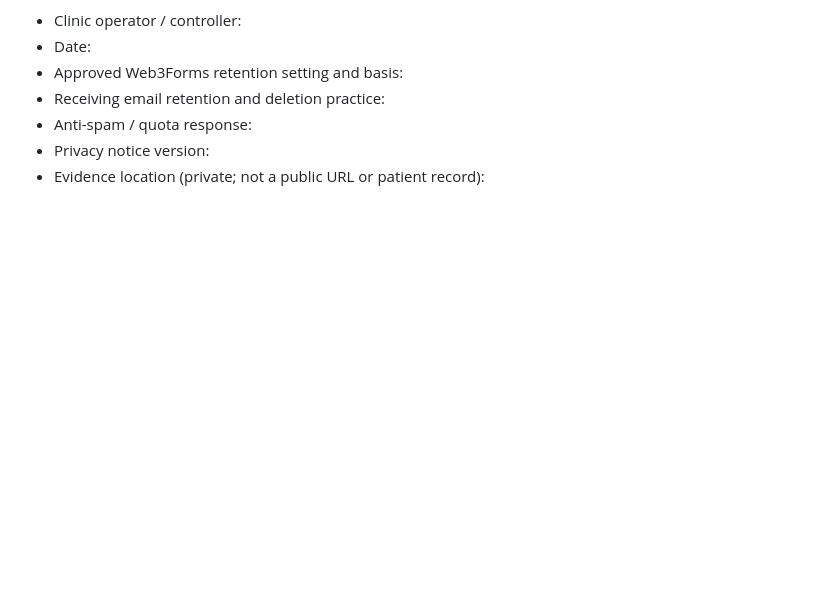
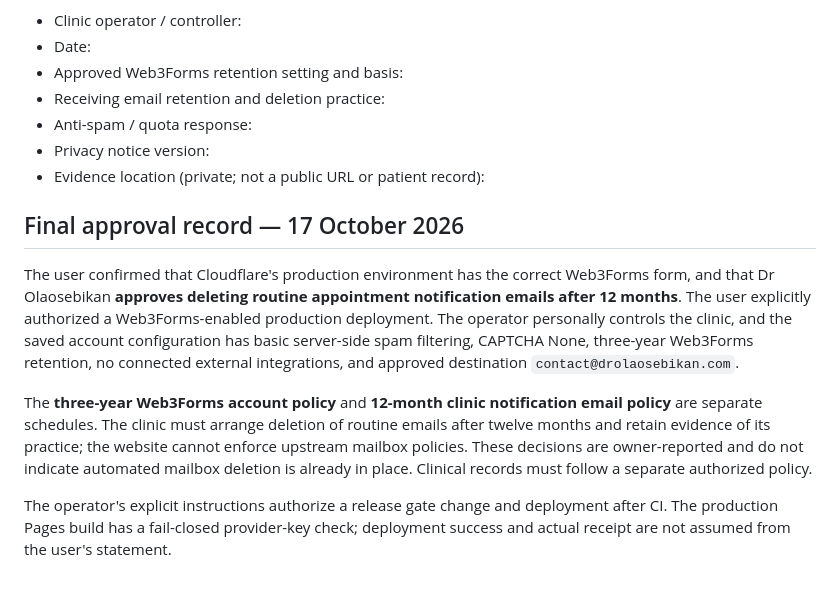
Before and after one commit to Abdudhi100/dr_olaosebikan, a Markdown page: docs/BOOKING_PRIVACY_OPERATOR_DECISION_20261017.md, the part around the change. GitHub-like rendering; blank space fills up the shorter version.

Commit message:
docs: record split provider versus clinic email retention approval

```diff
--- a/docs/BOOKING_PRIVACY_OPERATOR_DECISION_20261017.md
+++ b/docs/BOOKING_PRIVACY_OPERATOR_DECISION_20261017.md
@@ -140,3 +140,25 @@ service-level guarantees or proof of the clinic's account configuration.
 - Anti-spam / quota response:
 - Privacy notice version:
 - Evidence location (private; not a public URL or patient record):
+
+## Final approval record — 17 October 2026
+
+The user confirmed that Cloudflare's production environment has the correct
+Web3Forms form, and that Dr Olaosebikan **approves deleting routine appointment
+notification emails after 12 months**. The user explicitly authorized a
+Web3Forms-enabled production deployment. The operator personally controls
+the clinic, and the saved account configuration has basic server-side spam
+filtering, CAPTCHA None, three-year Web3Forms retention, no connected external
+integrations, and approved destination `contact@drolaosebikan.com`.
+
+The **three-year Web3Forms account policy** and **12-month clinic notification
+email policy** are separate schedules. The clinic must arrange deletion of
+routine emails after twelve months and retain evidence of its practice; the
+website cannot enforce upstream mailbox policies. These decisions are
+owner-reported and do not indicate automated mailbox deletion is already in
+place. Clinical records must follow a separate authorized policy.
+
+The operator's explicit instructions authorize a release gate change and
+deployment after CI. The production Pages build has a fail-closed provider-key
+check; deployment success and actual receipt are not assumed from the
+user's statement.
```
